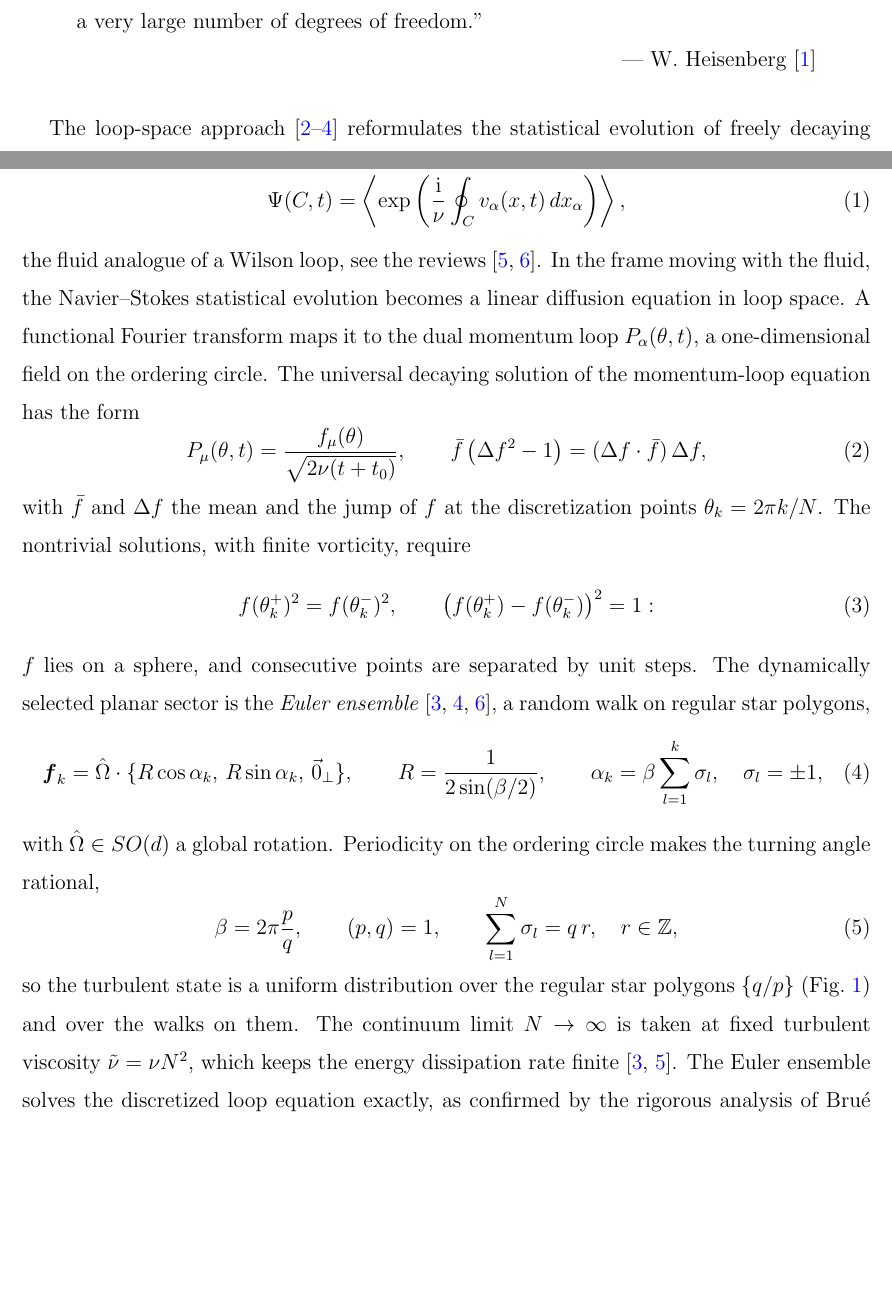
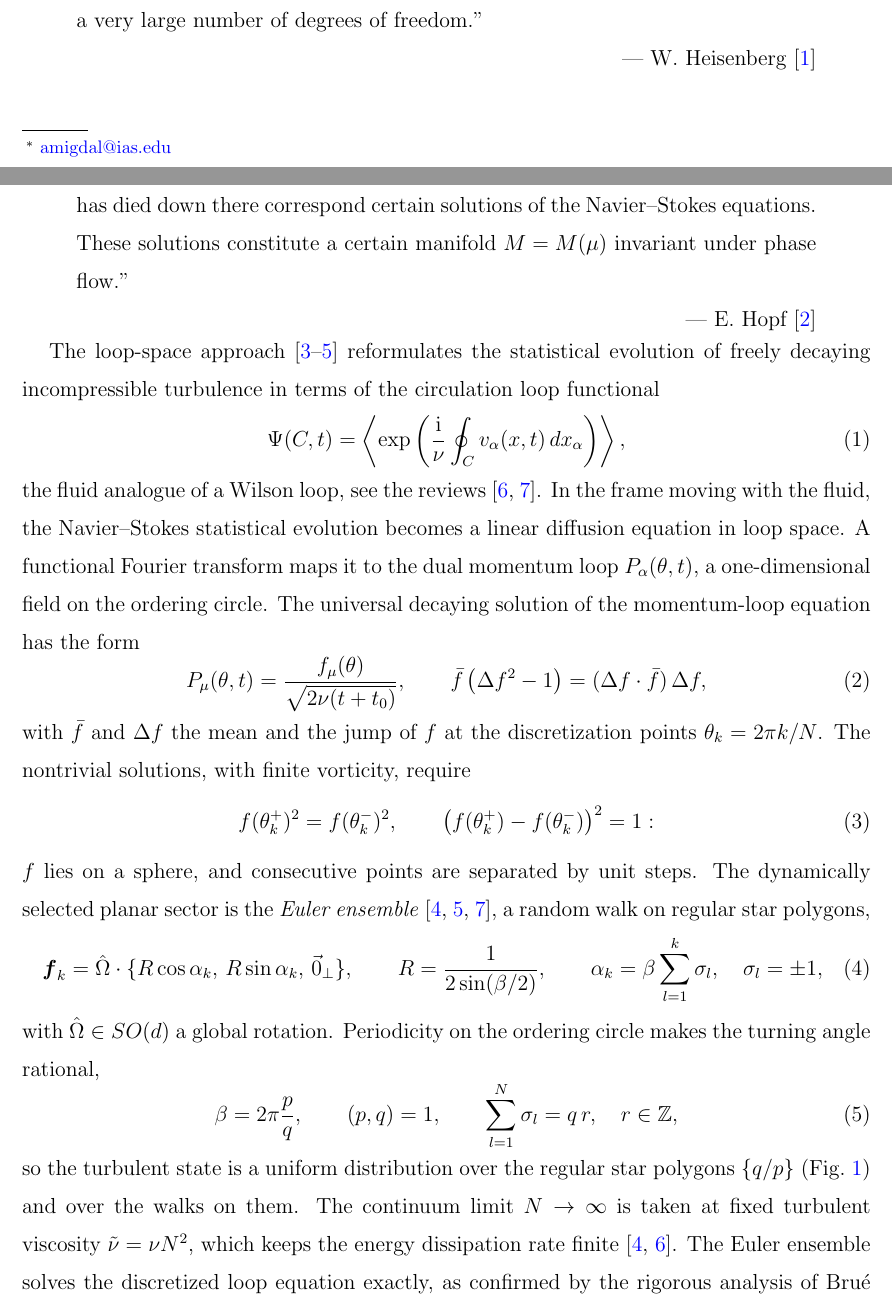
Before and after one commit to sashamigdal/LoopEquations, a LaTeX paper (Mellin/paper/paper.tex): two parts of pages 2 and 3 of 21, joined at a grey line, cut so that both start at the same text, the shorter picture padded with empty space. Compiled offline with pdfLaTeX.

Commit message:
Introduction: Hopf (1948) epigraph on the flows observed in the long run
Co-Authored-By: Claude Opus 5.5 <noreply@anthropic.com>
Claude-Session: https://claude.ai/code/session_019GFaX1h9JHATir6jfBSqVi

```diff
--- a/Mellin/paper/paper.tex
+++ b/Mellin/paper/paper.tex
@@ -54,6 +54,16 @@ Riemann zeta function, wind tunnel, structure function}
 problem of distribution of energy among a very large number of degrees of freedom.''\\
 \hspace*{\fill}--- W.~Heisenberg~\cite{Heisenberg1948PRSA}
 \end{quote}
+
+\noindent\begin{minipage}{\linewidth}
+\begin{quote}
+``To the flows observed in the long run after the influence of the initial conditions has died down there correspond
+certain solutions of the Navier--Stokes equations. These solutions constitute a certain manifold $M=M(\mu)$ invariant under
+phase flow.''\\
+\hspace*{\fill}--- E.~Hopf~\cite{Hopf1948}
+\end{quote}
+\end{minipage}
+\medskip
 
 The loop-space approach~\cite{M93, migdal2023exact, migdal2024quantum} reformulates the statistical evolution of freely
 decaying incompressible turbulence in terms of the circulation loop functional
```
Also changed, not shown: Mellin/paper/paper.bib (+11 -0 lines), Mellin/paper/paper.bbl, Mellin/paper/paper.pdf.
